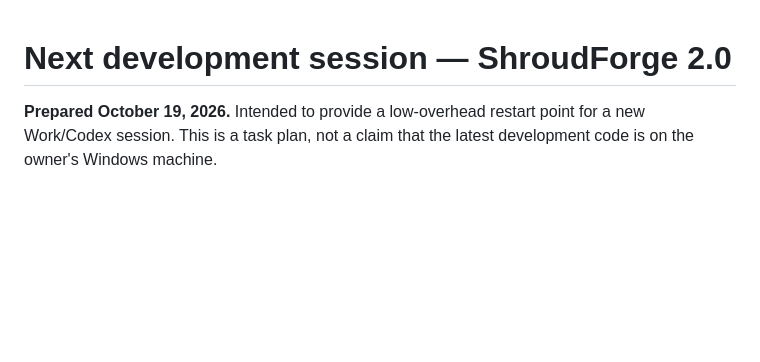
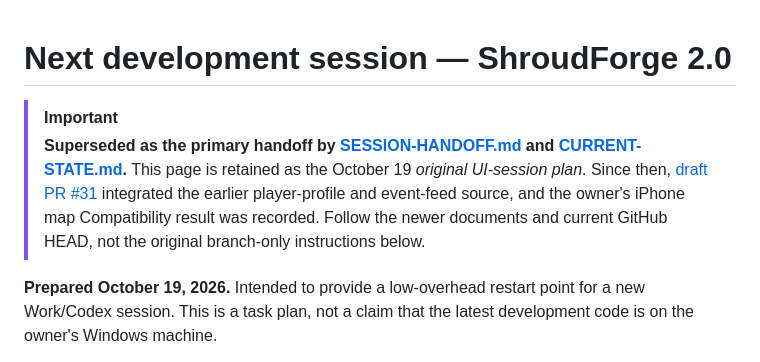
Before and after one commit to Systemkill90/XHL-Enshrouded-Launcher, a Markdown page: docs/project/NEXT-SESSION.md, the part around the change. GitHub-like rendering; blank space fills up the shorter version.

Commit message:
docs(project): link canonical GitHub context from Older next-session entry

```diff
--- a/docs/project/NEXT-SESSION.md
+++ b/docs/project/NEXT-SESSION.md
@@ -1,4 +1,7 @@
 # Next development session — ShroudForge 2.0
+
+> [!IMPORTANT]
+> **Superseded as the primary handoff by [SESSION-HANDOFF.md](SESSION-HANDOFF.md) and [CURRENT-STATE.md](CURRENT-STATE.md).** This page is retained as the October 19 *original UI-session plan*. Since then, [draft PR #31](https://github.com/Systemkill90/XHL-Enshrouded-Launcher/pull/31) integrated the earlier player-profile and event-feed source, and the owner's iPhone map Compatibility result was recorded. Follow the newer documents and current GitHub HEAD, not the original branch-only instructions below.
 
 **Prepared October 19, 2026.** Intended to provide a low-overhead restart point for a new Work/Codex session. This is a task plan, not a claim that the latest development code is on the owner's Windows machine.
 
```
